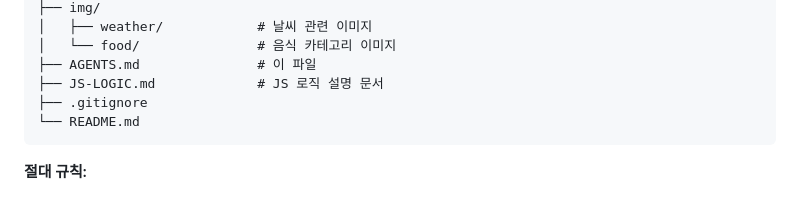
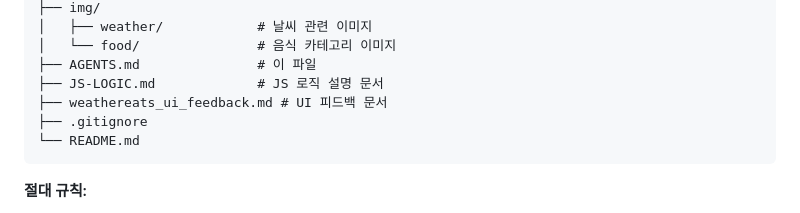
Before and after one commit to tmdry4530/kosta-ajax, a Markdown page: AGENTS.md, the part around the change. GitHub-like rendering.

````diff
--- a/AGENTS.md
+++ b/AGENTS.md
@@ -81,6 +81,7 @@ WeatherEats/
 │   └── food/               # 음식 카테고리 이미지
 ├── AGENTS.md               # 이 파일
 ├── JS-LOGIC.md             # JS 로직 설명 문서
+├── weathereats_ui_feedback.md # UI 피드백 문서
 ├── .gitignore
 └── README.md
 ```
````
Also changed, not shown: README.md (+3 -0 lines), weathereats_ui_feedback.md (added, +144 -0 lines).
